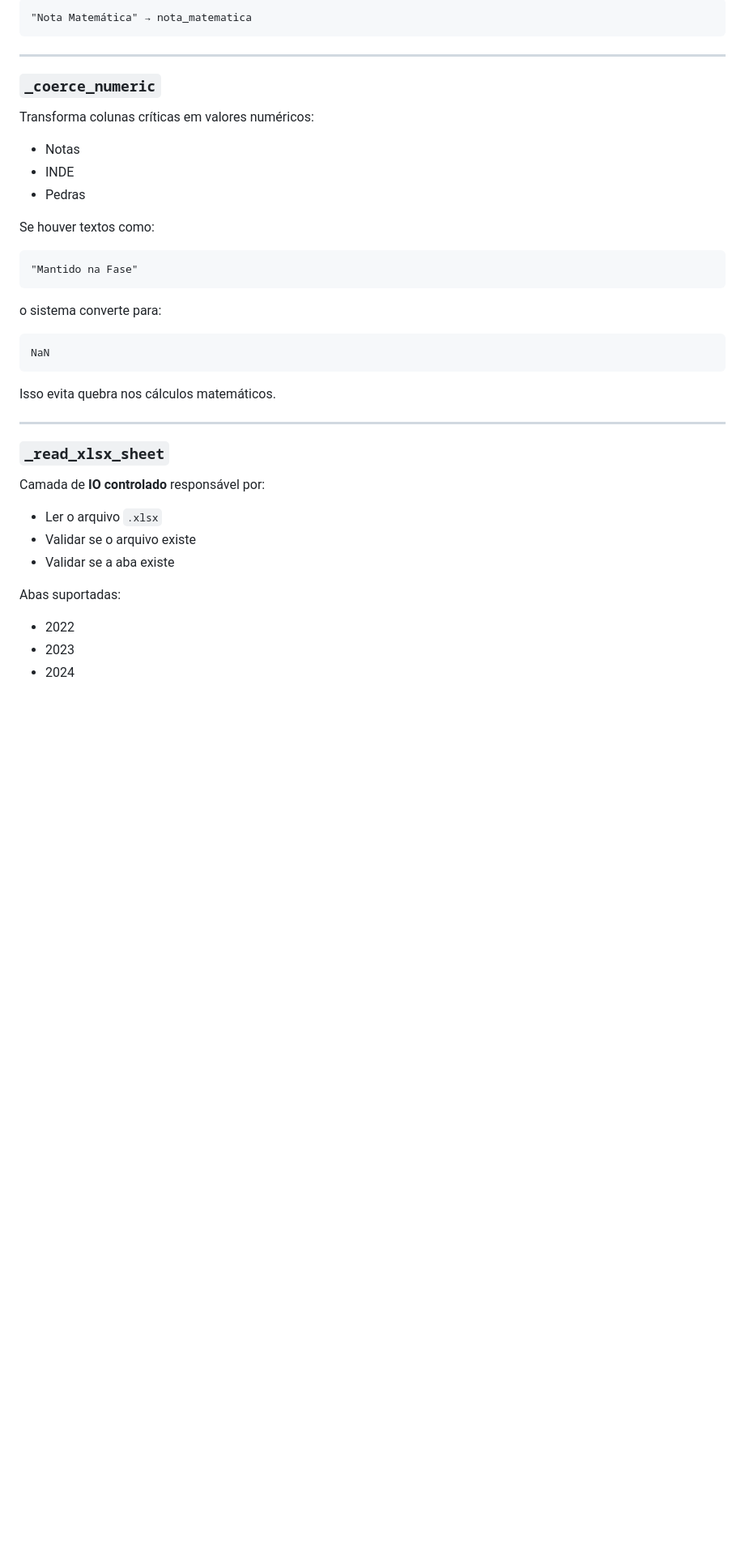
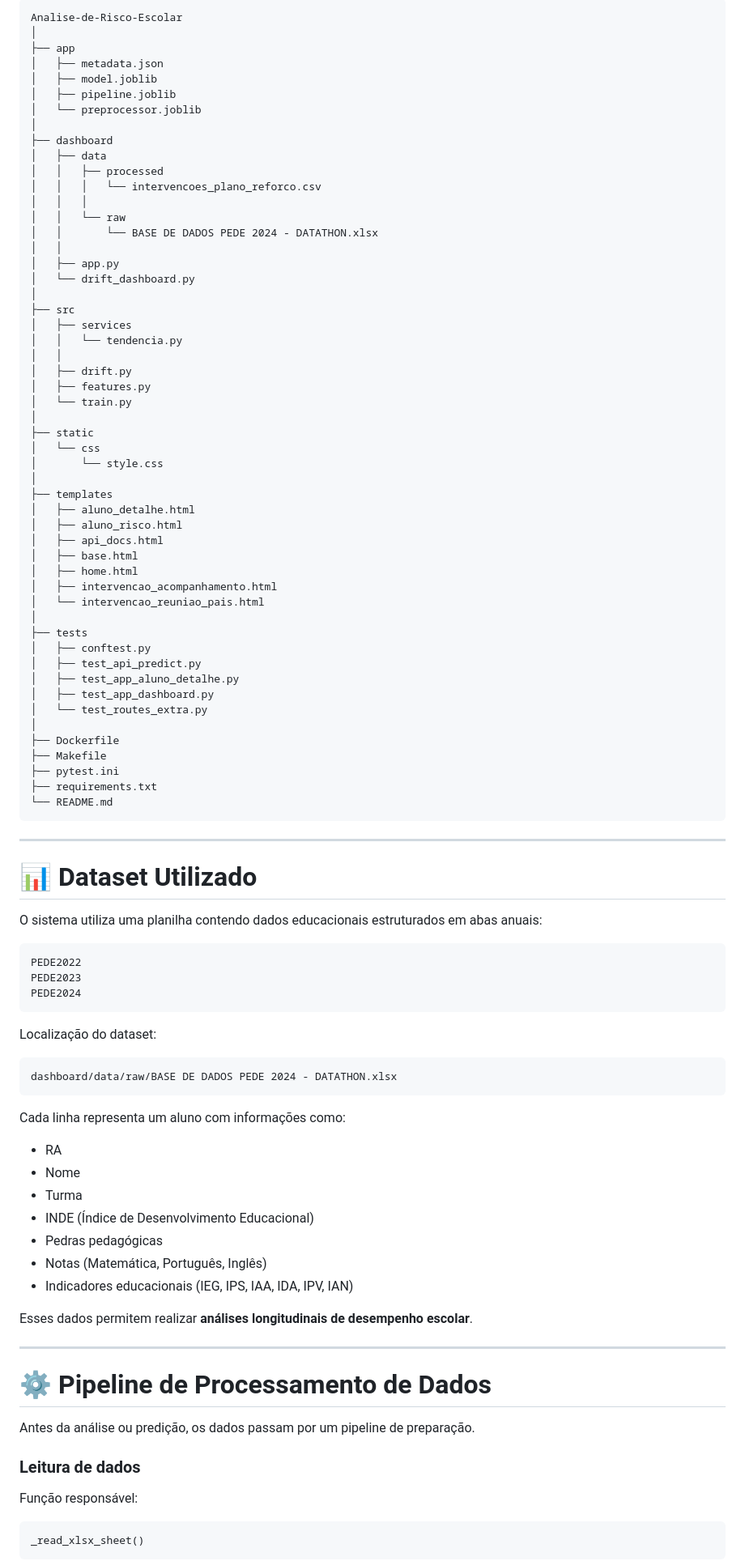
Before and after one commit to PauloCaxixi/Analise-de-Risco-Escolar, a Markdown page: README.md, the part around one of its changes. Shown at 81% size. Drawn GitHub-style; blank space fills up the shorter version.

Commit message:
finalizado readme

````diff
--- a/README.md
+++ b/README.md
@@ -57,45 +50,100 @@ Exemplo:
 
 ```
-"Nota Matemática" → nota_matematica
+Analise-de-Risco-Escolar
+│
+├── app
+│   ├── metadata.json
+│   ├── model.joblib
+│   ├── pipeline.joblib
+│   └── preprocessor.joblib
+│
+├── dashboard
+│   ├── data
+│   │   ├── processed
+│   │   │   └── intervencoes_plano_reforco.csv
+│   │   │
+│   │   └── raw
+│   │       └── BASE DE DADOS PEDE 2024 - DATATHON.xlsx
+│   │
+│   ├── app.py
+│   └── drift_dashboard.py
+│
+├── src
+│   ├── services
+│   │   └── tendencia.py
+│   │
+│   ├── drift.py
+│   ├── features.py
+│   └── train.py
+│
+├── static
+│   └── css
+│       └── style.css
+│
+├── templates
+│   ├── aluno_detalhe.html
+│   ├── aluno_risco.html
+│   ├── api_docs.html
+│   ├── base.html
+│   ├── home.html
+│   ├── intervencao_acompanhamento.html
+│   └── intervencao_reuniao_pais.html
+│
+├── tests
+│   ├── conftest.py
+│   ├── test_api_predict.py
+│   ├── test_app_aluno_detalhe.py
+│   ├── test_app_dashboard.py
+│   └── test_routes_extra.py
+│
+├── Dockerfile
+├── Makefile
+├── pytest.ini
+├── requirements.txt
+└── README.md
 ```
 
 ---
 
-### `_coerce_numeric`
+# 📊 Dataset Utilizado
 
-Transforma colunas críticas em valores numéricos:
-
-* Notas
-* INDE
-* Pedras
-
-Se houver textos como:
+O sistema utiliza uma planilha contendo dados educacionais estruturados em abas anuais:
 
 ```
-"Mantido na Fase"
+PEDE2022
+PEDE2023
+PEDE2024
 ```
 
-o sistema converte para:
+Localização do dataset:
 
 ```
-NaN
+dashboard/data/raw/BASE DE DADOS PEDE 2024 - DATATHON.xlsx
 ```
 
-Isso evita quebra nos cálculos matemáticos.
+Cada linha representa um aluno com informações como:
+
+* RA
+* Nome
+* Turma
+* INDE (Índice de Desenvolvimento Educacional)
+* Pedras pedagógicas
+* Notas (Matemática, Português, Inglês)
+* Indicadores educacionais (IEG, IPS, IAA, IDA, IPV, IAN)
+
+Esses dados permitem realizar **análises longitudinais de desempenho escolar**.
 
 ---
 
-### `_read_xlsx_sheet`
+# ⚙️ Pipeline de Processamento de Dados
 
-Camada de **IO controlado** responsável por:
+Antes da análise ou predição, os dados passam por um pipeline de preparação.
 
-* Ler o arquivo `.xlsx`
-* Validar se o arquivo existe
-* Validar se a aba existe
+### Leitura de dados
 
-Abas suportadas:
+Função responsável:
 
-* 2022
-* 2023
-* 2024
+```
+_read_xlsx_sheet()
+```
 
````
Also changed, not shown: other parts of README.md (+328 -190 lines).
